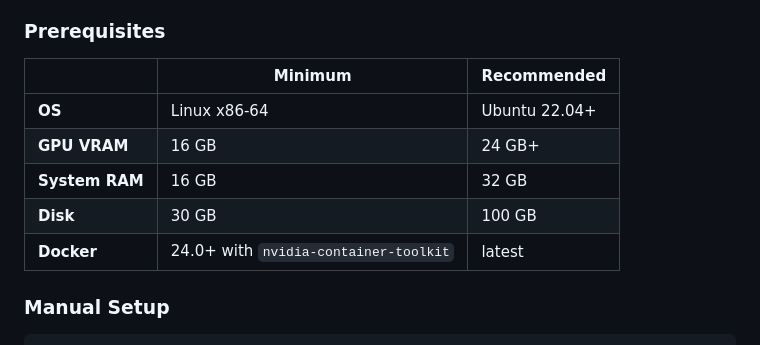
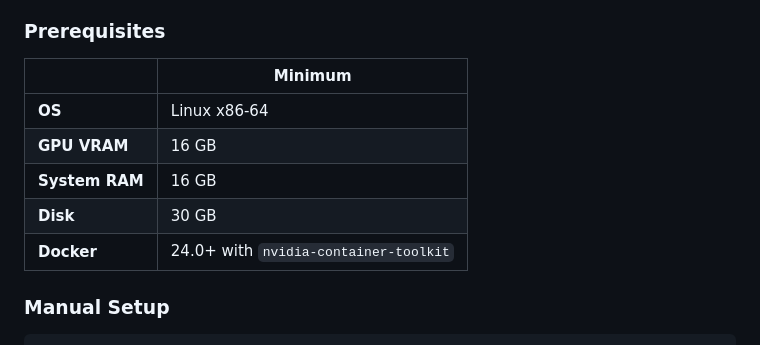
Before and after one commit to brookyale0512/TenaOS, a Markdown page: README.md, the part around the change. Rendered like a GitHub page.

```diff
--- a/README.md
+++ b/README.md
@@ -187,13 +187,13 @@ Both knowledge-base daemons load **EmbedGemma 300M** in-process and share one Qd
 
 ### Prerequisites
 
-| | Minimum | Recommended |
-|---|---|---|
-| **OS** | Linux x86-64 | Ubuntu 22.04+ |
-| **GPU VRAM** | 16 GB | 24 GB+ |
-| **System RAM** | 16 GB | 32 GB |
-| **Disk** | 30 GB | 100 GB |
-| **Docker** | 24.0+ with `nvidia-container-toolkit` | latest |
+| | Minimum |
+|---|---|
+| **OS** | Linux x86-64 |
+| **GPU VRAM** | 16 GB |
+| **System RAM** | 16 GB |
+| **Disk** | 30 GB |
+| **Docker** | 24.0+ with `nvidia-container-toolkit` |
 
 ### Manual Setup
 
```
